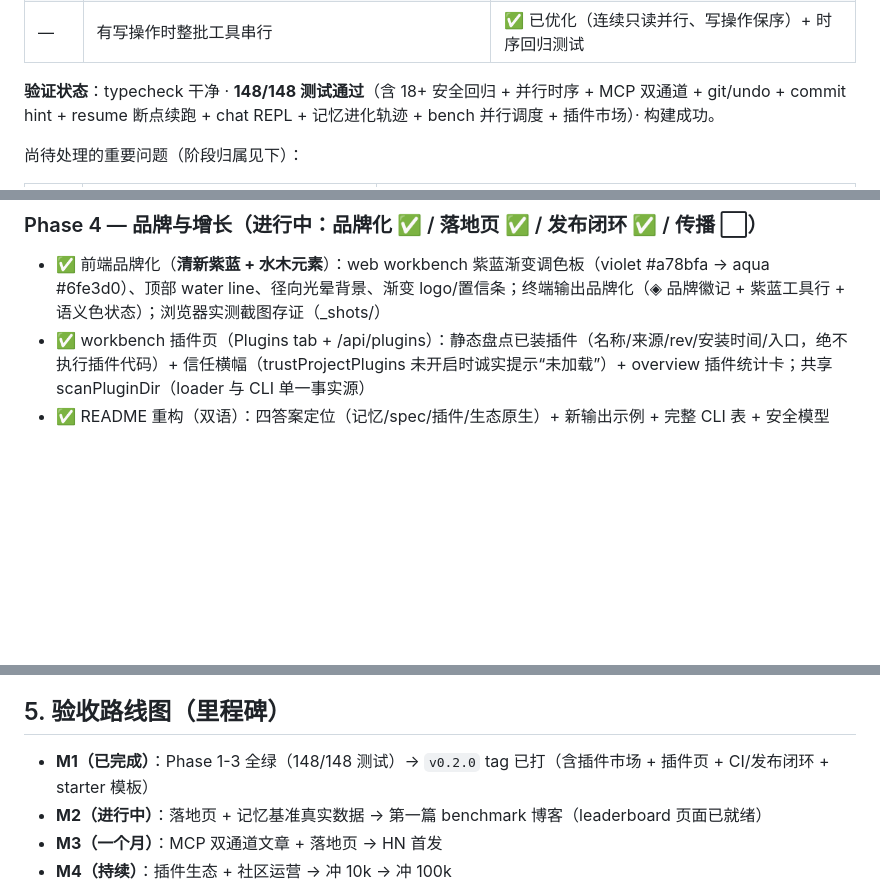
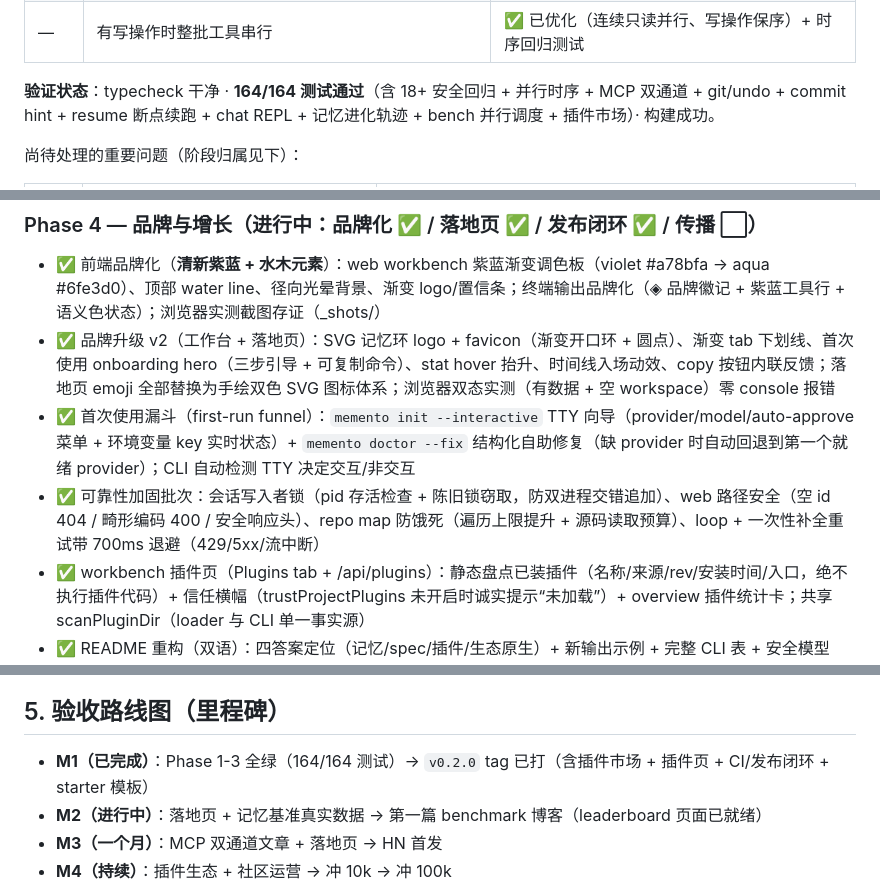
Before and after one commit to YanXich/memento, a Markdown page: docs/ROADMAP-100K.md, 3 parts joined by grey strips. Drawn GitHub-style; blank space fills up the shorter version.

Commit message:
docs: ROADMAP — record branding v2, first-run funnel, and the hardening batch

```diff
--- a/docs/ROADMAP-100K.md
+++ b/docs/ROADMAP-100K.md
@@ -30,7 +30,7 @@
 | — | 事件总线 handler 异常中断链、迭代期 on/off 语义不稳定 | ✅ 已修（快照语义 + 异常隔离 + 熔断） |
 | — | 有写操作时整批工具串行 | ✅ 已优化（连续只读并行、写操作保序）+ 时序回归测试 |
 
-**验证状态**：typecheck 干净 · **148/148 测试通过**（含 18+ 安全回归 + 并行时序 + MCP 双通道 + git/undo + commit hint + resume 断点续跑 + chat REPL + 记忆进化轨迹 + bench 并行调度 + 插件市场）· 构建成功。
+**验证状态**：typecheck 干净 · **164/164 测试通过**（含 18+ 安全回归 + 并行时序 + MCP 双通道 + git/undo + commit hint + resume 断点续跑 + chat REPL + 记忆进化轨迹 + bench 并行调度 + 插件市场）· 构建成功。
 
 尚待处理的重要问题（阶段归属见下）：
 
@@ -107,6 +107,9 @@ Phase 1 全部项已落地：M2（600s 请求超时 + retryable 失败重试一
 
 ### Phase 4 — 品牌与增长（进行中：品牌化 ✅ / 落地页 ✅ / 发布闭环 ✅ / 传播 ⬜）
 - ✅ 前端品牌化（**清新紫蓝 + 水木元素**）：web workbench 紫蓝渐变调色板（violet #a78bfa → aqua #6fe3d0）、顶部 water line、径向光晕背景、渐变 logo/置信条；终端输出品牌化（◈ 品牌徽记 + 紫蓝工具行 + 语义色状态）；浏览器实测截图存证（_shots/）
+- ✅ 品牌升级 v2（工作台 + 落地页）：SVG 记忆环 logo + favicon（渐变开口环 + 圆点）、渐变 tab 下划线、首次使用 onboarding hero（三步引导 + 可复制命令）、stat hover 抬升、时间线入场动效、copy 按钮内联反馈；落地页 emoji 全部替换为手绘双色 SVG 图标体系；浏览器双态实测（有数据 + 空 workspace）零 console 报错
+- ✅ 首次使用漏斗（first-run funnel）：`memento init --interactive` TTY 向导（provider/model/auto-approve 菜单 + 环境变量 key 实时状态）+ `memento doctor --fix` 结构化自助修复（缺 provider 时自动回退到第一个就绪 provider）；CLI 自动检测 TTY 决定交互/非交互
+- ✅ 可靠性加固批次：会话写入者锁（pid 存活检查 + 陈旧锁窃取，防双进程交错追加）、web 路径安全（空 id 404 / 畸形编码 400 / 安全响应头）、repo map 防饿死（遍历上限提升 + 源码读取预算）、loop + 一次性补全重试带 700ms 退避（429/5xx/流中断）
 - ✅ workbench 插件页（Plugins tab + /api/plugins）：静态盘点已装插件（名称/来源/rev/安装时间/入口，绝不执行插件代码）+ 信任横幅（trustProjectPlugins 未开启时诚实提示“未加载”）+ overview 插件统计卡；共享 scanPluginDir（loader 与 CLI 单一事实源）
 - ✅ README 重构（双语）：四答案定位（记忆/spec/插件/生态原生）+ 新输出示例 + 完整 CLI 表 + 安全模型（含 MCP 信任）
 - ✅ 社区材料：CONTRIBUTING、SECURITY、ISSUE 模板（bug/feature）、PR 模板
@@ -125,7 +128,7 @@ Phase 1 全部项已落地：M2（600s 请求超时 + retryable 失败重试一
 
 ## 5. 验收路线图（里程碑）
 
-- **M1（已完成）**：Phase 1-3 全绿（148/148 测试）→ `v0.2.0` tag 已打（含插件市场 + 插件页 + CI/发布闭环 + starter 模板）
+- **M1（已完成）**：Phase 1-3 全绿（164/164 测试）→ `v0.2.0` tag 已打（含插件市场 + 插件页 + CI/发布闭环 + starter 模板）
 - **M2（进行中）**：落地页 + 记忆基准真实数据 → 第一篇 benchmark 博客（leaderboard 页面已就绪）
 - **M3（一个月）**：MCP 双通道文章 + 落地页 → HN 首发
 - **M4（持续）**：插件生态 + 社区运营 → 冲 10k → 冲 100k
```
